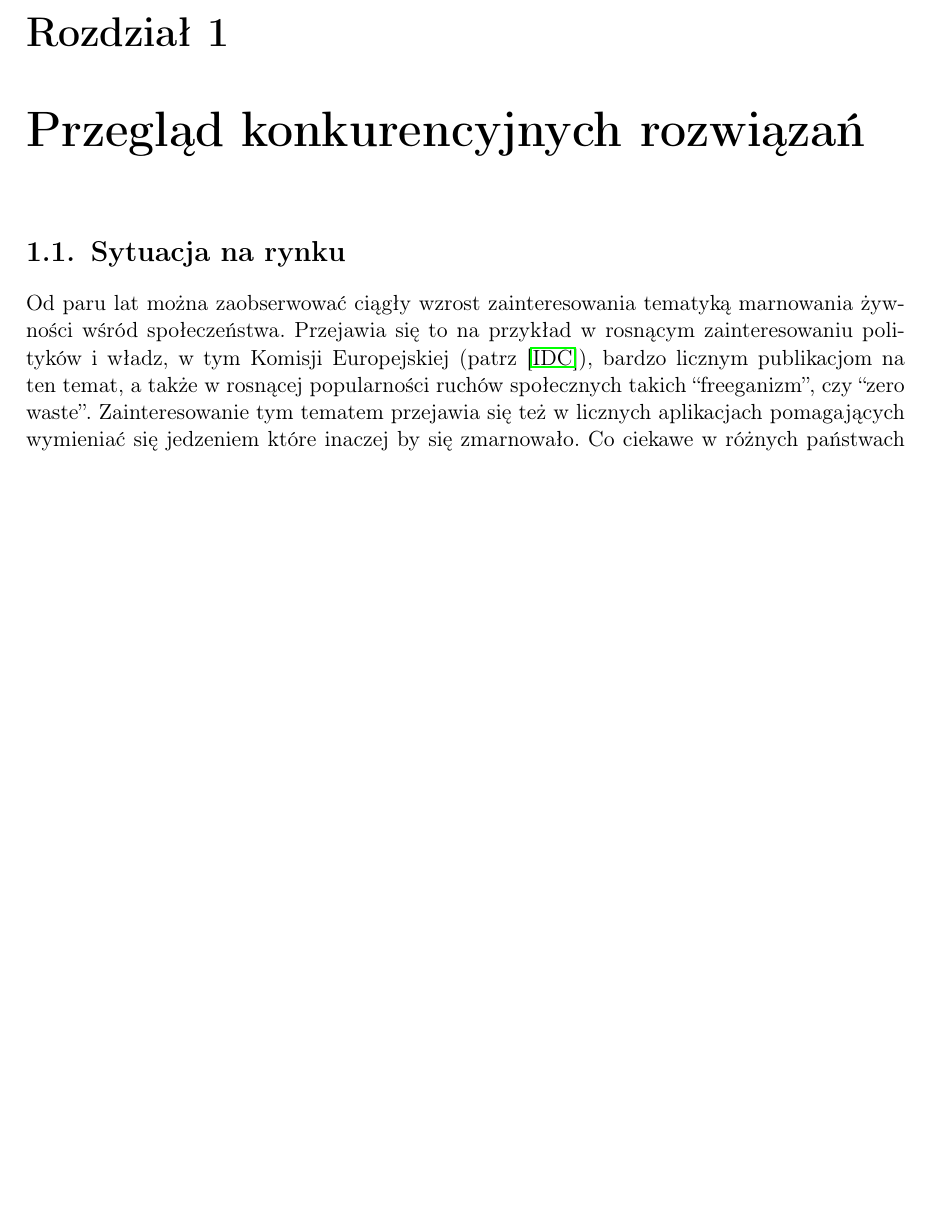
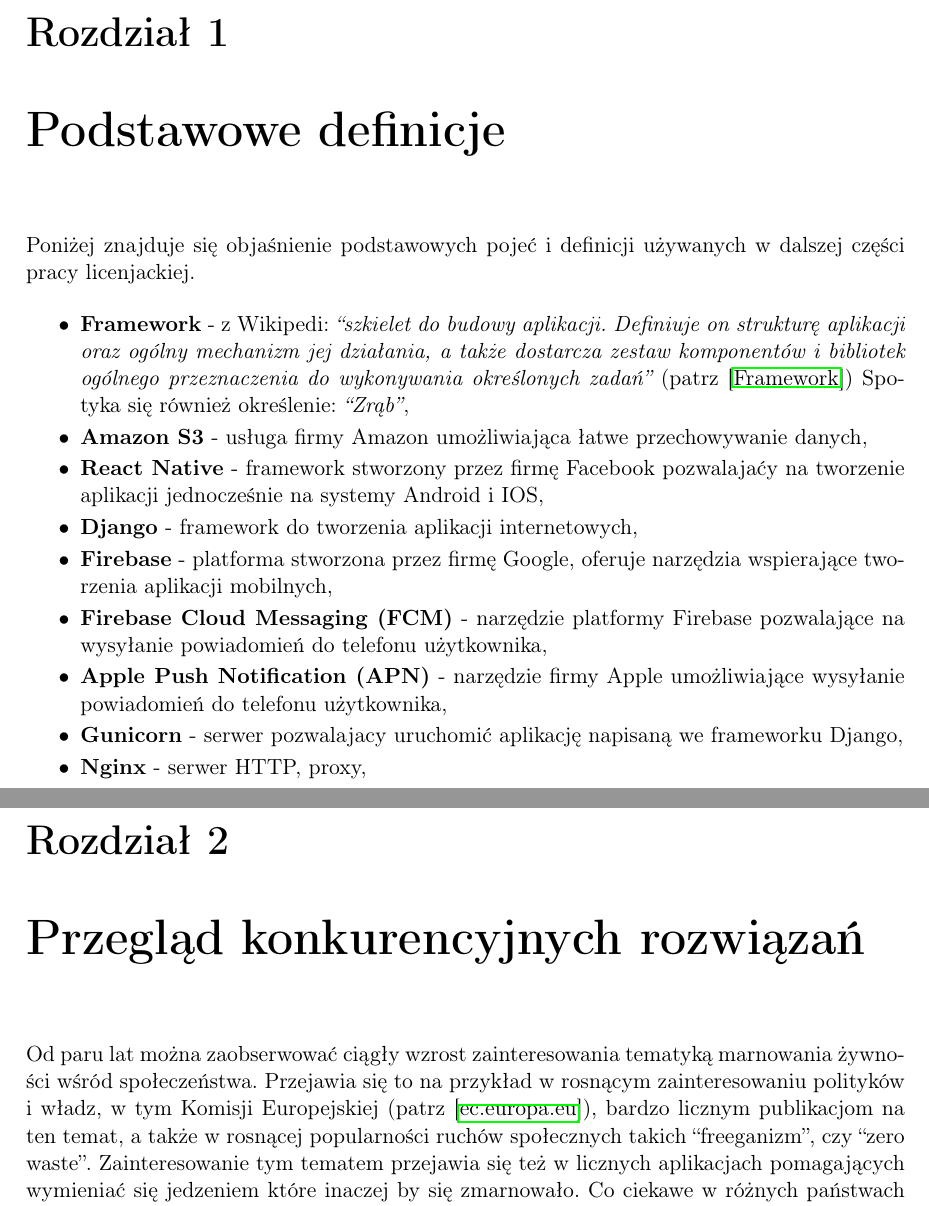
Before and after one commit to kanadas/PodzielSiePraca, a LaTeX thesis (podzielSie.tex): part of page 11 of 38 before the commit and two parts of pages 11 and 13 of 40 after it, the two joined at a grey line, cut so that both start at the same text, the shorter picture padded with empty space. Compiled offline with pdfLaTeX.

Commit message:
Definicje pojec, drobne poprawki.

```diff
--- a/podzielSie.tex
+++ b/podzielSie.tex
@@ -148,7 +150,34 @@
+\chapter{Podstawowe definicje}\label{r:definicje}
+
+Poniżej znajduje się objaśnienie podstawowych pojeć i definicji używanych w dalszej części pracy licenjackiej.
+
+\begin{itemize}
+\setlength\itemsep{-0.2em}
+
+\item \textbf{Framework} - z Wikipedi: \textit{``szkielet do budowy aplikacji. Definiuje on strukturę aplikacji oraz ogólny mechanizm jej działania, a także dostarcza zestaw komponentów i bibliotek ogólnego przeznaczenia do wykonywania określonych zadań''} (patrz~\cite{framework}) Spotyka się również określenie: \textit{``Zrąb''},
+
+\item \textbf{Amazon S3} - usługa firmy Amazon umożliwiająca łatwe przechowywanie danych,
+
+\item \textbf{React Native} - framework stworzony przez firmę Facebook pozwalajaćy na tworzenie
+aplikacji jednocześnie na systemy Android i IOS,
+
+\item \textbf{Django} - framework do tworzenia aplikacji internetowych,
+
+\item \textbf{Firebase} - platforma stworzona przez firmę Google, oferuje narzędzia wspierające tworzenia aplikacji mobilnych,
+
+\item \textbf{Firebase Cloud Messaging (FCM)} - narzędzie platformy Firebase pozwalające na wysyłanie powiadomień do telefonu użytkownika,
+
+\item \textbf{Apple Push Notification (APN)} - narzędzie firmy Apple umożliwiające wysyłanie powiadomień do telefonu użytkownika,
+
+\item \textbf{Gunicorn} - serwer pozwalajacy uruchomić aplikację napisaną we frameworku Django,
+
+\item \textbf{Nginx} - serwer HTTP, proxy,
+
+
+\end{itemize}
 
 \chapter{Przegląd konkurencyjnych rozwiązań}\label{r:konkurencja}
 
-\section{Sytuacja na rynku}
 Od paru lat można zaobserwować ciągły wzrost zainteresowania tematyką marnowania żywności wśród społeczeństwa. Przejawia się to na przykład w rosnącym zainteresowaniu polityków i władz, w tym Komisji Europejskiej (patrz~\cite{ec}), bardzo licznym publikacjom na ten temat, a także w rosnącej popularności ruchów społecznych takich ``freeganizm'', czy ``zero waste''. Zainteresowanie tym tematem przejawia się też w licznych aplikacjach pomagających wymieniać się jedzeniem które inaczej by się zmarnowało. Co ciekawe w różnych państwach popularne są różne aplikacje. Na przykład w Wielkiej Brytanii najpopularniejsze jest \textit{Olio}, w Zachodniej Europie \textit{Too Good To Go}, a w Stanach Zjednoczonych ``Unsung''. W Polsce nie ma jeszcze żadnej popularnej aplikacji, chociaż funkcjonują grupy na portalach społecznościowych spełniające podobną funkcję. W dalszej części tego rozdziału zostaną dokładniej omówione wybrane z konkurencyjnych rozwiązań.
 
 \section{Olio}
```
Also changed, not shown: podzielSie.tex (10 more changed lines).
